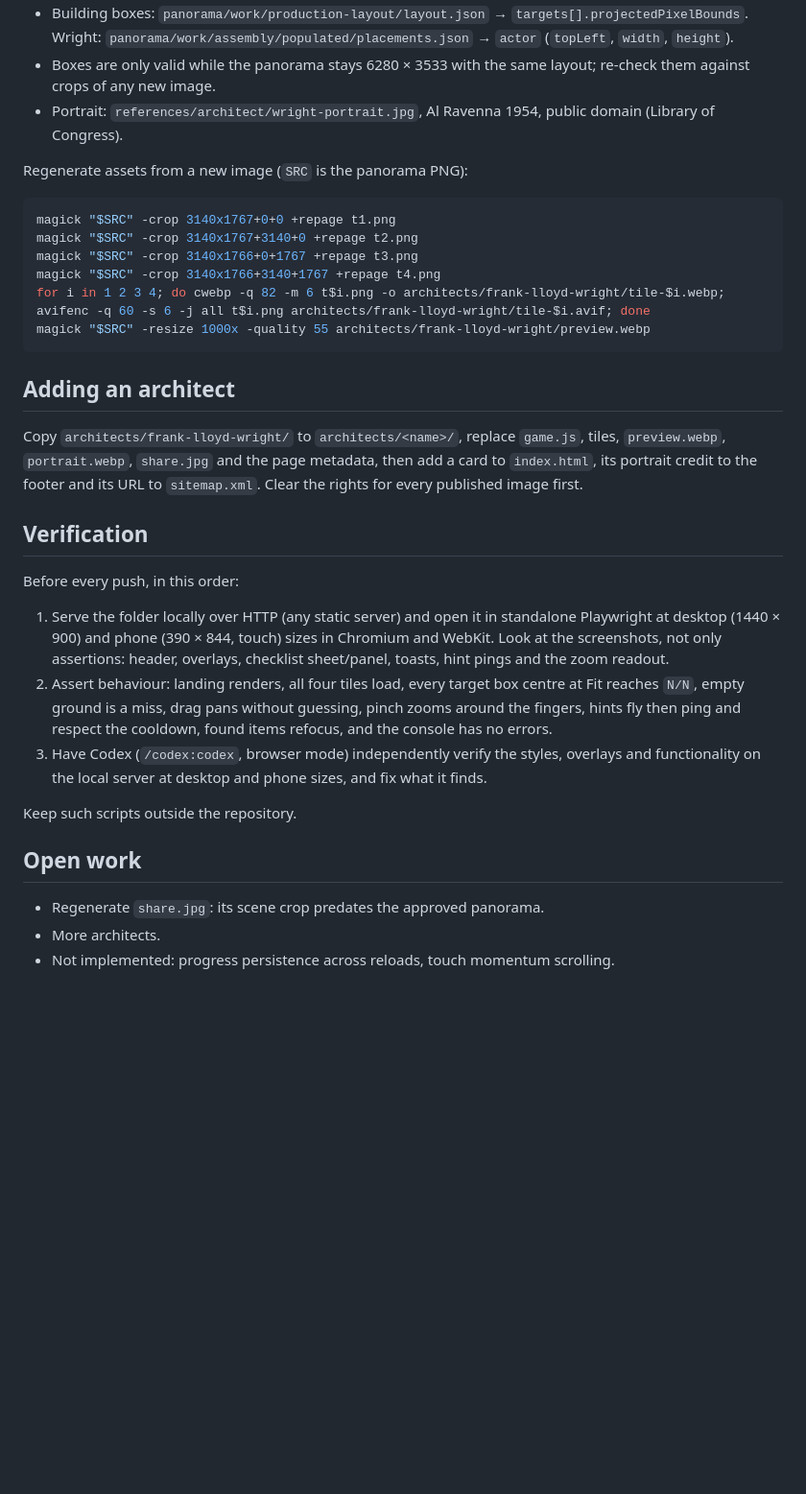
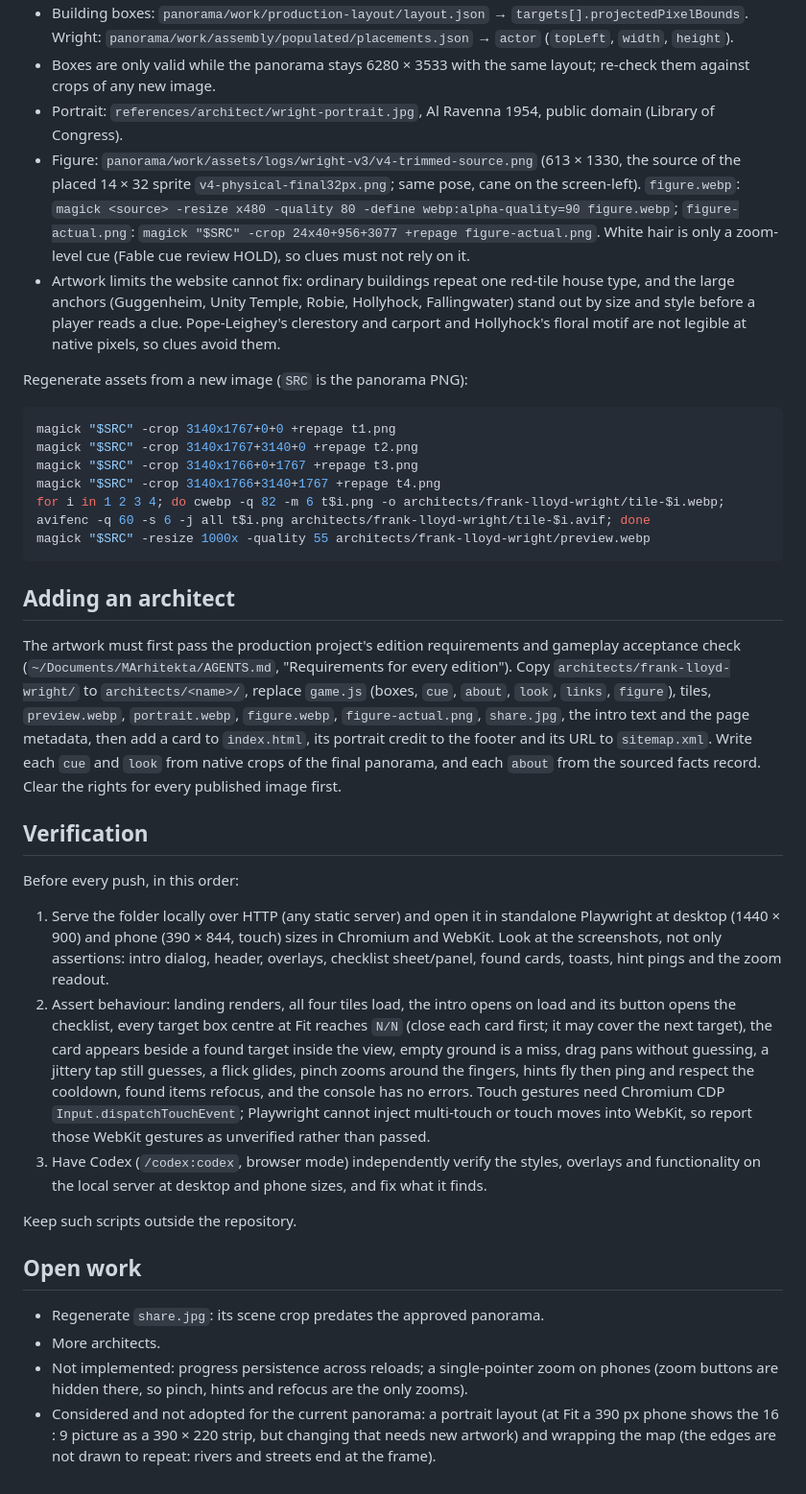
Before and after one commit to smartinov/marhitekta, a Markdown page: AGENTS.md, the part around one of its changes. Shown at 96% size. GitHub-like rendering; blank space fills up the shorter version.

Commit message:
docs: describe intro, cards, figure assets and card data contract

```diff
--- a/AGENTS.md
+++ b/AGENTS.md
@@ -25,6 +25,8 @@ The artwork comes from the private working project `~/Documents/MArhitekta`.
 - Building boxes: `panorama/work/production-layout/layout.json` → `targets[].projectedPixelBounds`. Wright: `panorama/work/assembly/populated/placements.json` → `actor` (`topLeft`, `width`, `height`).
 - Boxes are only valid while the panorama stays 6280 × 3533 with the same layout; re-check them against crops of any new image.
 - Portrait: `references/architect/wright-portrait.jpg`, Al Ravenna 1954, public domain (Library of Congress).
+- Figure: `panorama/work/assets/logs/wright-v3/v4-trimmed-source.png` (613 × 1330, the source of the placed 14 × 32 sprite `v4-physical-final32px.png`; same pose, cane on the screen-left). `figure.webp`: `magick <source> -resize x480 -quality 80 -define webp:alpha-quality=90 figure.webp`; `figure-actual.png`: `magick "$SRC" -crop 24x40+956+3077 +repage figure-actual.png`. White hair is only a zoom-level cue (Fable cue review HOLD), so clues must not rely on it.
+- Artwork limits the website cannot fix: ordinary buildings repeat one red-tile house type, and the large anchors (Guggenheim, Unity Temple, Robie, Hollyhock, Fallingwater) stand out by size and style before a player reads a clue. Pope-Leighey's clerestory and carport and Hollyhock's floral motif are not legible at native pixels, so clues avoid them.
 
 Regenerate assets from a new image (`SRC` is the panorama PNG):
 
@@ -39,14 +41,14 @@ magick "$SRC" -resize 1000x -quality 55 architects/frank-lloyd-wright/preview.we
 
 ## Adding an architect
 
-Copy `architects/frank-lloyd-wright/` to `architects/<name>/`, replace `game.js`, tiles, `preview.webp`, `portrait.webp`, `share.jpg` and the page metadata, then add a card to `index.html`, its portrait credit to the footer and its URL to `sitemap.xml`. Clear the rights for every published image first.
+The artwork must first pass the production project's edition requirements and gameplay acceptance check (`~/Documents/MArhitekta/AGENTS.md`, "Requirements for every edition"). Copy `architects/frank-lloyd-wright/` to `architects/<name>/`, replace `game.js` (boxes, `cue`, `about`, `look`, `links`, `figure`), tiles, `preview.webp`, `portrait.webp`, `figure.webp`, `figure-actual.png`, `share.jpg`, the intro text and the page metadata, then add a card to `index.html`, its portrait credit to the footer and its URL to `sitemap.xml`. Write each `cue` and `look` from native crops of the final panorama, and each `about` from the sourced facts record. Clear the rights for every published image first.
 
 ## Verification
 
 Before every push, in this order:
 
-1. Serve the folder locally over HTTP (any static server) and open it in standalone Playwright at desktop (1440 × 900) and phone (390 × 844, touch) sizes in Chromium and WebKit. Look at the screenshots, not only assertions: header, overlays, checklist sheet/panel, toasts, hint pings and the zoom readout.
-2. Assert behaviour: landing renders, all four tiles load, every target box centre at Fit reaches `N/N`, empty ground is a miss, drag pans without guessing, pinch zooms around the fingers, hints fly then ping and respect the cooldown, found items refocus, and the console has no errors.
+1. Serve the folder locally over HTTP (any static server) and open it in standalone Playwright at desktop (1440 × 900) and phone (390 × 844, touch) sizes in Chromium and WebKit. Look at the screenshots, not only assertions: intro dialog, header, overlays, checklist sheet/panel, found cards, toasts, hint pings and the zoom readout.
+2. Assert behaviour: landing renders, all four tiles load, the intro opens on load and its button opens the checklist, every target box centre at Fit reaches `N/N` (close each card first; it may cover the next target), the card appears beside a found target inside the view, empty ground is a miss, drag pans without guessing, a jittery tap still guesses, a flick glides, pinch zooms around the fingers, hints fly then ping and respect the cooldown, found items refocus, and the console has no errors. Touch gestures need Chromium CDP `Input.dispatchTouchEvent`; Playwright cannot inject multi-touch or touch moves into WebKit, so report those WebKit gestures as unverified rather than passed.
 3. Have Codex (`/codex:codex`, browser mode) independently verify the styles, overlays and functionality on the local server at desktop and phone sizes, and fix what it finds.
 
 Keep such scripts outside the repository.
@@ -55,4 +57,5 @@ Keep such scripts outside the repository.
 
 - Regenerate `share.jpg`: its scene crop predates the approved panorama.
 - More architects.
-- Not implemented: progress persistence across reloads, touch momentum scrolling.
+- Not implemented: progress persistence across reloads; a single-pointer zoom on phones (zoom buttons are hidden there, so pinch, hints and refocus are the only zooms).
+- Considered and not adopted for the current panorama: a portrait layout (at Fit a 390 px phone shows the 16 : 9 picture as a 390 × 220 strip, but changing that needs new artwork) and wrapping the map (the edges are not drawn to repeat: rivers and streets end at the frame).
```
Also changed, not shown: other parts of AGENTS.md (+3 -3 lines).
